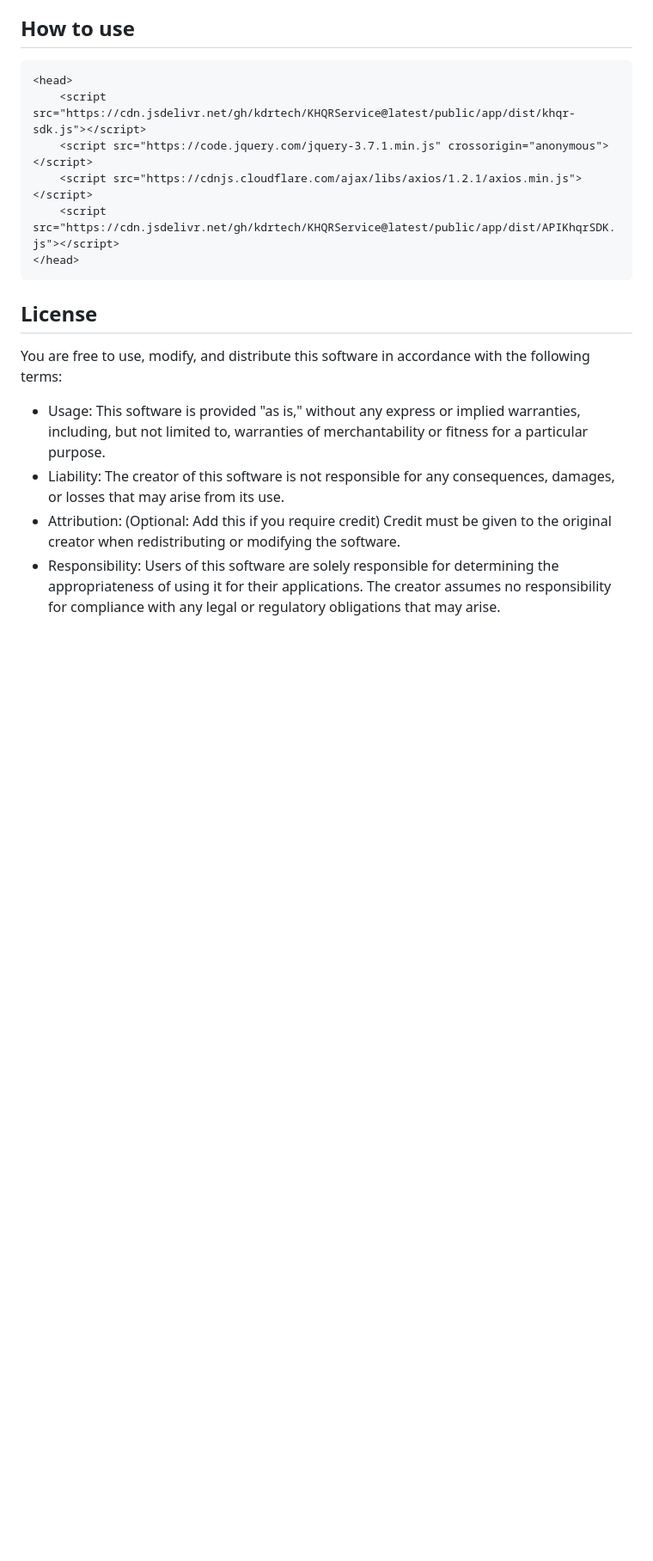
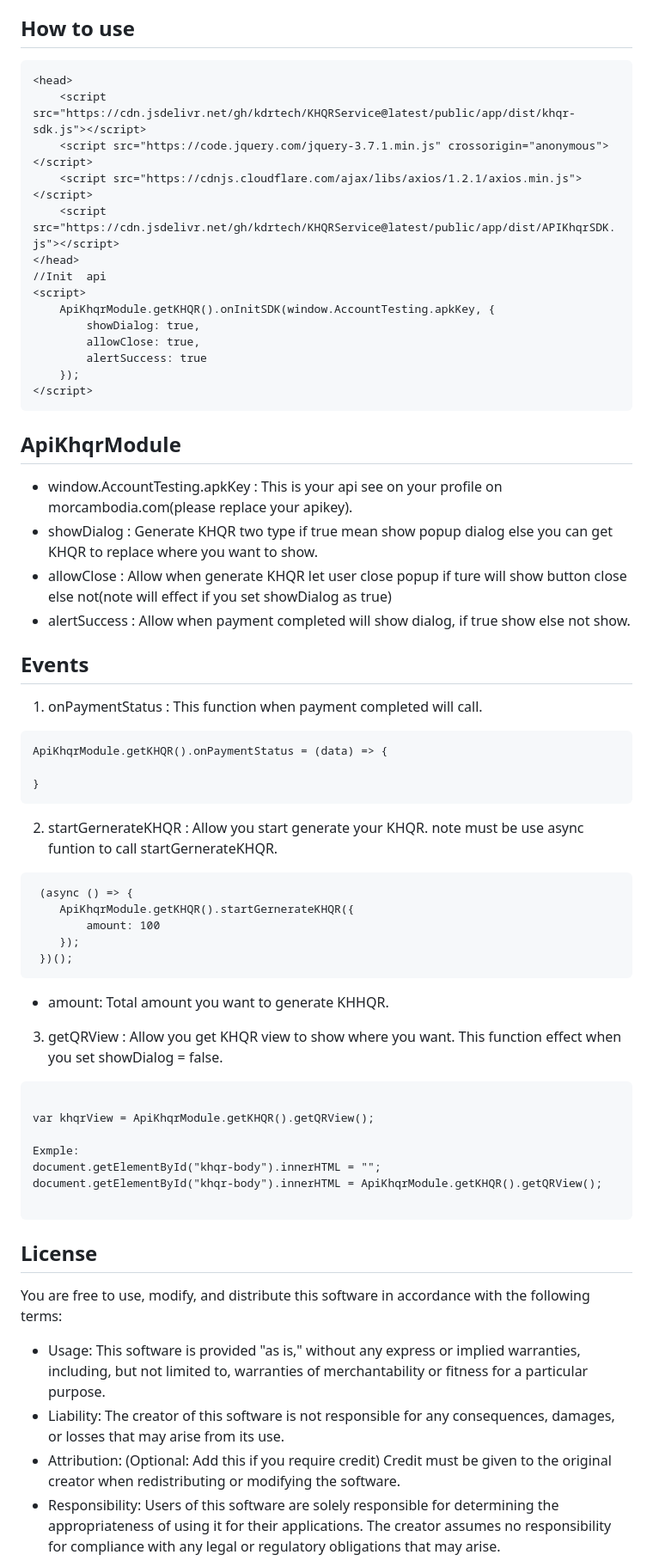
Before and after one commit to kdrtech/KHQRService, a Markdown page: README.md, the part around the change. Shown: that part at 86% size. GitHub-like rendering; blank space fills up the shorter version.

````diff
--- a/README.md
+++ b/README.md
@@ -42,7 +42,47 @@ This is the  documents not officail by Bakong NBC **KHQR Documents**, which prov
     <script src="https://cdnjs.cloudflare.com/ajax/libs/axios/1.2.1/axios.min.js"></script>
     <script src="https://cdn.jsdelivr.net/gh/kdrtech/KHQRService@latest/public/app/dist/APIKhqrSDK.js"></script>
 </head>
+//Init  api
+<script>
+    ApiKhqrModule.getKHQR().onInitSDK(window.AccountTesting.apkKey, {
+        showDialog: true,
+        allowClose: true,
+        alertSuccess: true
+    });
+</script>
 ```
+## ApiKhqrModule
+- window.AccountTesting.apkKey : This is your api see on your profile on morcambodia.com(please replace your apikey).
+- showDialog : Generate KHQR two type if true mean show popup dialog else you can get KHQR to replace where you want to show.
+- allowClose : Allow when generate KHQR let user close popup if ture will show button close else not(note will effect if you set showDialog as true)
+- alertSuccess : Allow when payment completed will show dialog, if true show else not show.
+## Events
+1. onPaymentStatus : This function when payment completed will call.
+```
+ApiKhqrModule.getKHQR().onPaymentStatus = (data) => {
+
+}
+```
+2. startGernerateKHQR : Allow you start generate your KHQR. note must be use async funtion to call startGernerateKHQR.
+```
+ (async () => {
+    ApiKhqrModule.getKHQR().startGernerateKHQR({
+        amount: 100
+    });
+ })();
+```
+- amount: Total amount you want to generate KHHQR.
+3. getQRView : Allow you get KHQR view to show where you want. This function effect when you set showDialog = false.
+```
+
+var khqrView = ApiKhqrModule.getKHQR().getQRView();
+
+Exmple:
+document.getElementById("khqr-body").innerHTML = "";
+document.getElementById("khqr-body").innerHTML = ApiKhqrModule.getKHQR().getQRView();
+
+```
+
 ## License
 You are free to use, modify, and distribute this software in accordance with the following terms:
 - Usage: This software is provided "as is," without any express or implied warranties, including, but not limited to, warranties of merchantability or fitness for a particular purpose.
````
